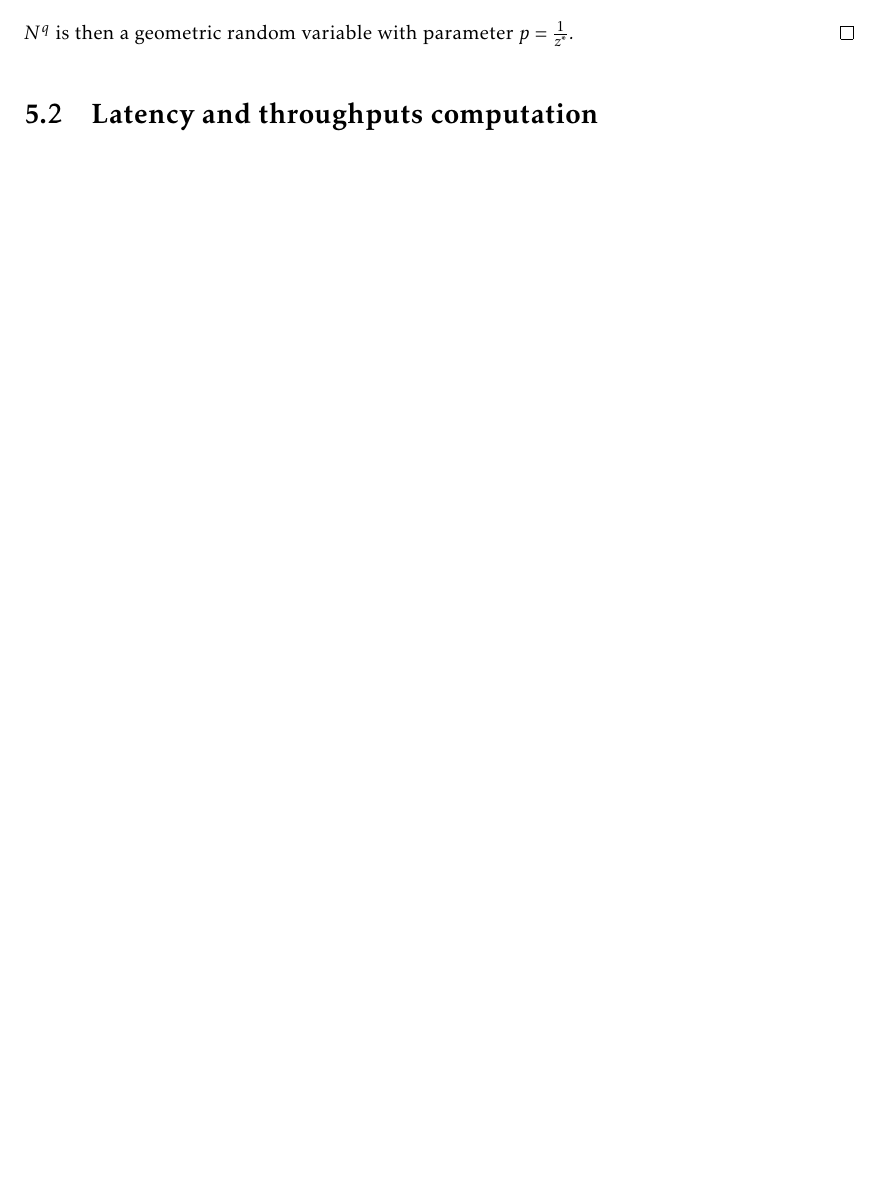
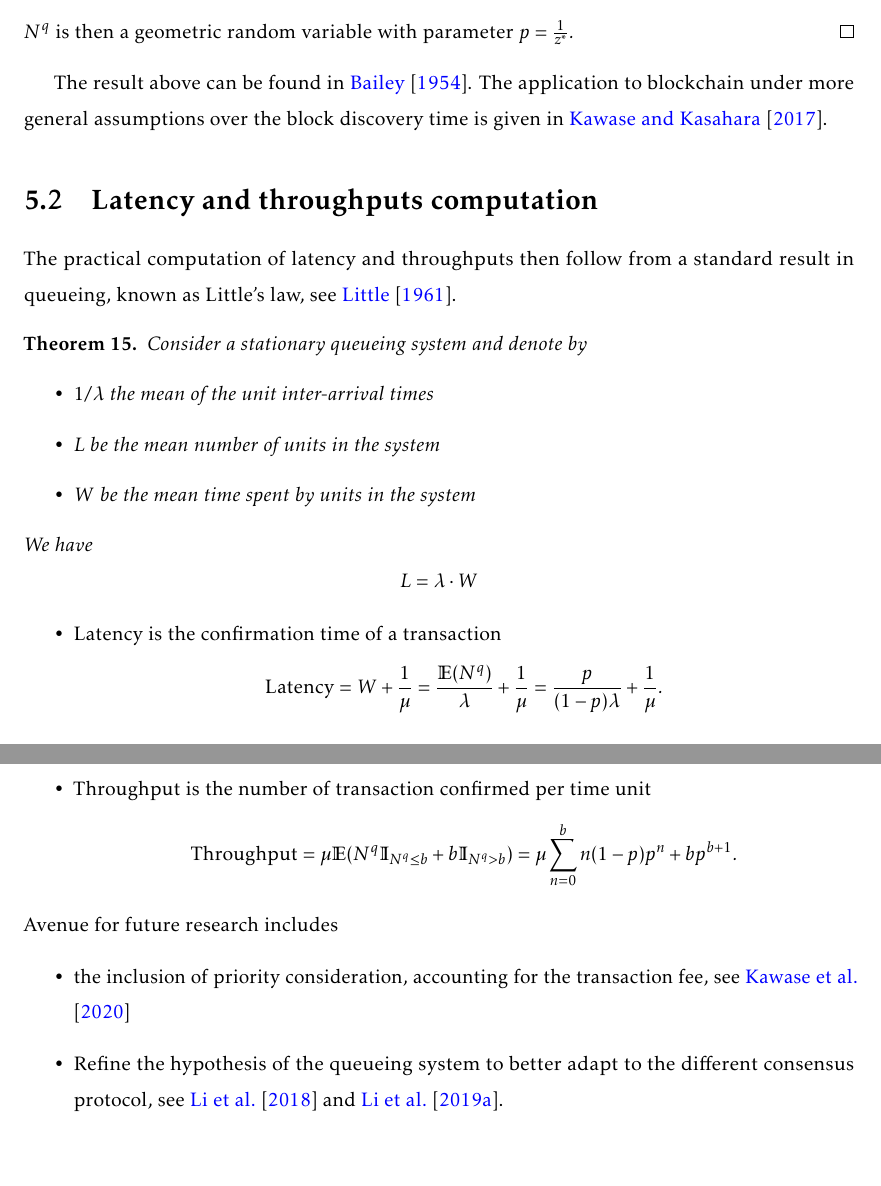
Before and after one commit to LaGauffre/BLOCKASTICS, a LaTeX thesis (lecture_notes/main_lecture_notes.tex, which reads lecture_notes/includes/efficiency.tex): part of page 73 of 76 before the commit and two parts of pages 73 and 74 of 77 after it, the two joined at a grey line, cut so that both start at the same text, the shorter picture padded with empty space. Compiled offline with pdfLaTeX.

Commit message:
Edits notes and jupyter nb

```diff
--- a/lecture_notes/includes/efficiency.tex
+++ b/lecture_notes/includes/efficiency.tex
@@ -175,5 +175,34 @@ G(z) = \frac{1-z^\ast}{z-z^{\ast}}.
 $$
 $N^q$ is then a geometric random variable with parameter $p = \frac{1}{z^\ast}.$
 \end{proof}
+The result above can be found in \citet{Bailey1954}. The application to blockchain under more general assumptions over the block discovery time is given in \citet{Kawase2017}.
 \section{Latency and throughputs computation}\label{sec:latency_throughputs}
+The practical computation of latency and throughputs then follow from a standard result in queueing, known as Little's law, see \citet{Little1961}.
+\begin{theo}
+Consider a stationary queueing system and denote by
+\begin{itemize}
+  \item $1/\lambda$ the mean of the unit inter-arrival times
+  \item $L$ be the mean number of units in the system
+  \item $W$ be the mean time spent by units in the system
+\end{itemize}
+We have
+$$
+L = \lambda \cdot W
+$$
+\end{theo}
+\begin{itemize}
+  \item Latency is the confirmation time of a transaction
+    $$
+    \text{Latency} = W + \frac{1}{\mu} = \frac{\mathbb{E}(N^q)}{\lambda} + \frac{1}{\mu} =  \frac{p}{(1-p)\lambda} + \frac{1}{\mu}.
+    $$
+  \item Throughput is the number of transaction confirmed per time unit
+  $$
+    \text{Throughput} = \mu\mathbb{E}(N^q\mathbb{I}_{N^q\leq b}+b\mathbb{I}_{N^q> b}) = \mu\sum_{n = 0}^bn(1-p)p^n + bp^{b+1}.
+  $$
+\end{itemize}
+Avenue for future research includes
+\begin{itemize}
+	\item the inclusion of priority consideration, accounting for the transaction fee, see \citet{Kawase2020}
+	\item Refine the hypothesis of the queueing system to better adapt to the different consensus protocol, see \citet{Li2018} and \citet{Li2019}.
+\end{itemize}
 \newpage
```
Also changed, not shown: lecture_notes/main_lecture_notes.bbl, lecture_notes/main_lecture_notes.pdf, 5 other files.
